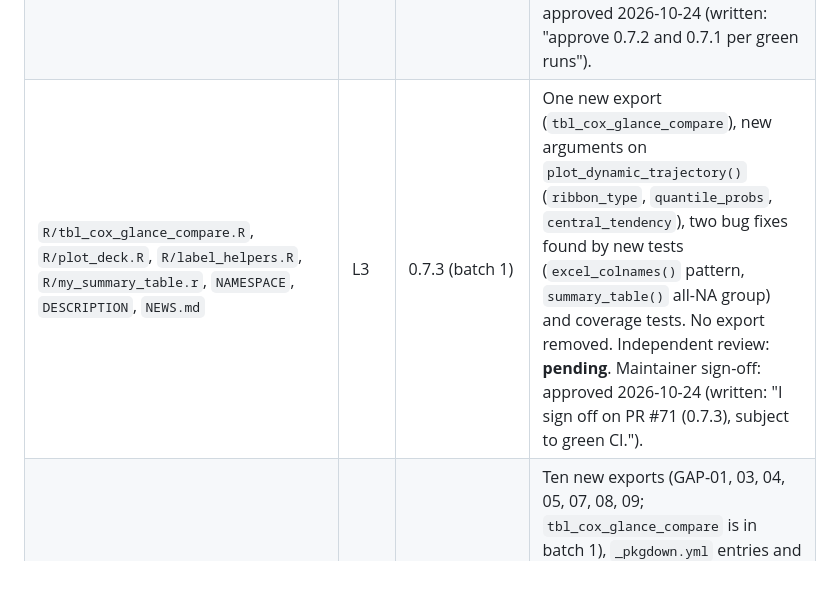
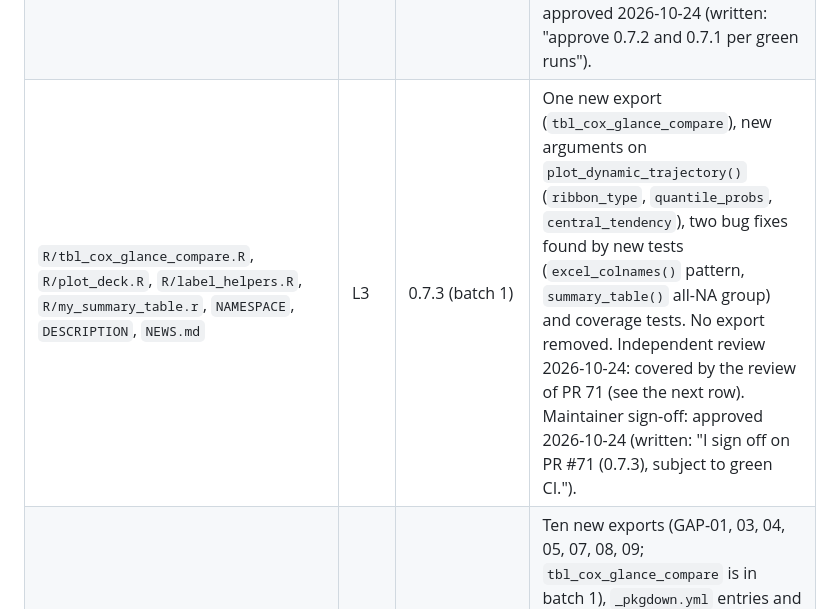
Before and after one commit to jkylearmstrong/TempleCBE, a Markdown page: release-notes/review-ledger.md, the part around the change. Drawn GitHub-style; blank space fills up the shorter version.

Commit message:
docs: ledger row for 0.7.3 batch 1 points at the PR 71 review
Co-Authored-By: Claude Sonnet 5.5 <noreply@anthropic.com>

```diff
--- a/release-notes/review-ledger.md
+++ b/release-notes/review-ledger.md
@@ -18,7 +18,7 @@ Kept as `REVIEW.md` ("Full and delta audits") requires: per file, the review tie
 | `DESCRIPTION`, `NEWS.md` | L3 | 0.7.0 (release PR) | Release 0.7.0: version 0.6.5 to 0.7.0 and the NEWS heading; no code change beyond PR #66, which was reviewed and signed off (above). Maintainer sign-off: approved 2026-10-24 (written: "I sign off on PR #68 (release 0.7.0), subject to green CI.") |
 | `R/pca_accessors.R`, `R/formula_sampling.R`, `R/plot_cox.R`, `R/plot_deck.R`, `NAMESPACE`, `DESCRIPTION`, `NEWS.md` | L3 | 0.7.1 (feature PR) | Five downstream requests: 5 new exports (`pca_loading`, `pca_variance_pct`, `pca_top_features`, `sample_candidate_formulas`, `calculate_feature_weights`) and new arguments on `plot_cox_forest()`, `plot_cox_forest_multi()`, `plot_survival_km()` (`pval`) and `plot_dynamic_trajectory()`. No export removed. Independent review 2026-10-24: **approve with conditions**; fixed: exact `min_size = max_size` draw (it ignored the size when 2 or more; regression tests), KM p-value with formula-style `group_col`, non-finite scores, numeric group sorting, weight round-trip, input messages, NEWS wording. Noted, not changed: the PR is larger than the 400-line guideline (five requests in one release). Maintainer sign-off: approved 2026-10-24 (written: "approve 0.7.1;"). |
 | `R/imputation_rse.R`, `R/plot_target_correlation_heatmap.R`, `R/batch_cox_single.R`, `R/tbl_two_sample_compare.R`, `R/prose_helpers.R`, `R/include_landscape_figure.R`, `NAMESPACE`, `DESCRIPTION`, `NEWS.md` | L3 | 0.7.2 (feature PR) | Downstream requests REQ-07 to REQ-12: 11 new exports, no export changed or removed. Independent review 2026-10-24: **approve with conditions**; fixed: the landscape wrapper wrote markdown inside a raw LaTeX environment (now raw blocks; a pandoc test added), `batch_cox_single()` hid coxph warnings and marked unused factor levels as fine (new `warning` column), one baseline per variable in `compare_imputation_rse()` with an honest description of the oracle baseline and its difference from `tune_impute_numeric()`, NA correlations sorted first in the heatmap, Wilcoxon p-value lost with the interval, `build_best_imputed_data()` without `beats_null`, character `status`. Not changed: roxygen markdown mode (package-wide), the PR is about twice the 400-line guideline. Maintainer sign-off: approved 2026-10-24 (written: "approve 0.7.2 and 0.7.1 per green runs"). |
-| `R/tbl_cox_glance_compare.R`, `R/plot_deck.R`, `R/label_helpers.R`, `R/my_summary_table.r`, `NAMESPACE`, `DESCRIPTION`, `NEWS.md` | L3 | 0.7.3 (batch 1) | One new export (`tbl_cox_glance_compare`), new arguments on `plot_dynamic_trajectory()` (`ribbon_type`, `quantile_probs`, `central_tendency`), two bug fixes found by new tests (`excel_colnames()` pattern, `summary_table()` all-NA group) and coverage tests. No export removed. Independent review: **pending**. Maintainer sign-off: approved 2026-10-24 (written: "I sign off on PR #71 (0.7.3), subject to green CI."). |
+| `R/tbl_cox_glance_compare.R`, `R/plot_deck.R`, `R/label_helpers.R`, `R/my_summary_table.r`, `NAMESPACE`, `DESCRIPTION`, `NEWS.md` | L3 | 0.7.3 (batch 1) | One new export (`tbl_cox_glance_compare`), new arguments on `plot_dynamic_trajectory()` (`ribbon_type`, `quantile_probs`, `central_tendency`), two bug fixes found by new tests (`excel_colnames()` pattern, `summary_table()` all-NA group) and coverage tests. No export removed. Independent review 2026-10-24: covered by the review of PR 71 (see the next row). Maintainer sign-off: approved 2026-10-24 (written: "I sign off on PR #71 (0.7.3), subject to green CI."). |
 | `R/coef_single.R`, `R/transform_longitudinal_features.R`, `R/plot_feature_transform_heatmap.R`, `R/plot_scatter_glm.R`, `R/plot_normalization_comparison.R`, `R/adapter_tidymodels_survex.R`, `R/read_positional_excel_headers.R`, `R/imputation_diagnostics.R`, `NAMESPACE`, `DESCRIPTION` (patchwork to Suggests), `NEWS.md` | L3 | 0.7.3 (batch 2) | Ten new exports (GAP-01, 03, 04, 05, 07, 08, 09; `tbl_cox_glance_compare` is in batch 1), `_pkgdown.yml` entries and column checks in the imputation diagnostics; tier-3 coverage tests. No export removed. Independent review 2026-10-24: **approve with conditions**; fixed: a non-ASCII character in R code, `read_positional_excel_headers()` (blank leading rows, ids with leading zeros and letter codes no longer converted, documented limits), overlapping coefficients and mismatched interval/p-value in the GLM forest, per-facet star positions, negative baselines, adapter documentation, small items. Exception recorded: the PR is about five times the 400-line guideline. Maintainer sign-off: approved 2026-10-24 (written: "I sign off on PR #71 (0.7.3), subject to green CI."). |
 
 ## Fix log
```
